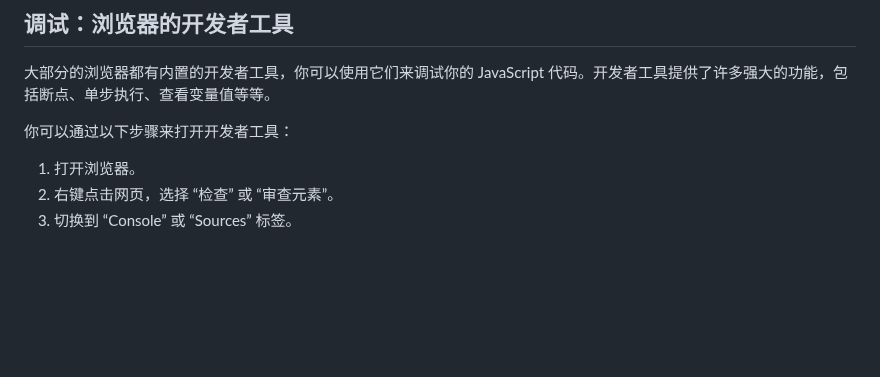
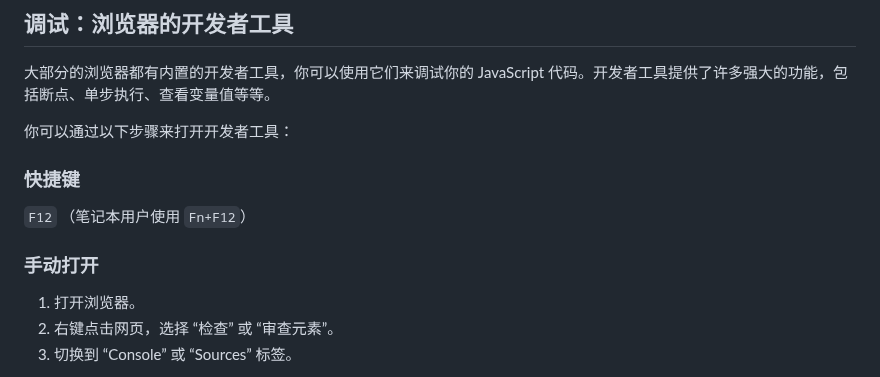
Before and after one commit to WTFAcademy/WTF-JavaScript, a Markdown page: 18_Error/readme.md, the part around the change. Rendered like a GitHub page; blank space fills up the shorter version.

Commit message:
feat(readme.md):增加浏览器打开开发者工具的快捷键
F12 （F12+fn）

```diff
--- a/18_Error/readme.md
+++ b/18_Error/readme.md
@@ -73,6 +73,11 @@ try {
 
 你可以通过以下步骤来打开开发者工具：
 
+### 快捷键
+`F12` （笔记本用户使用 `Fn+F12`）
+
+### 手动打开
+
 1. 打开浏览器。
 2. 右键点击网页，选择 “检查” 或 “审查元素”。
 3. 切换到 “Console” 或 “Sources” 标签。
```
